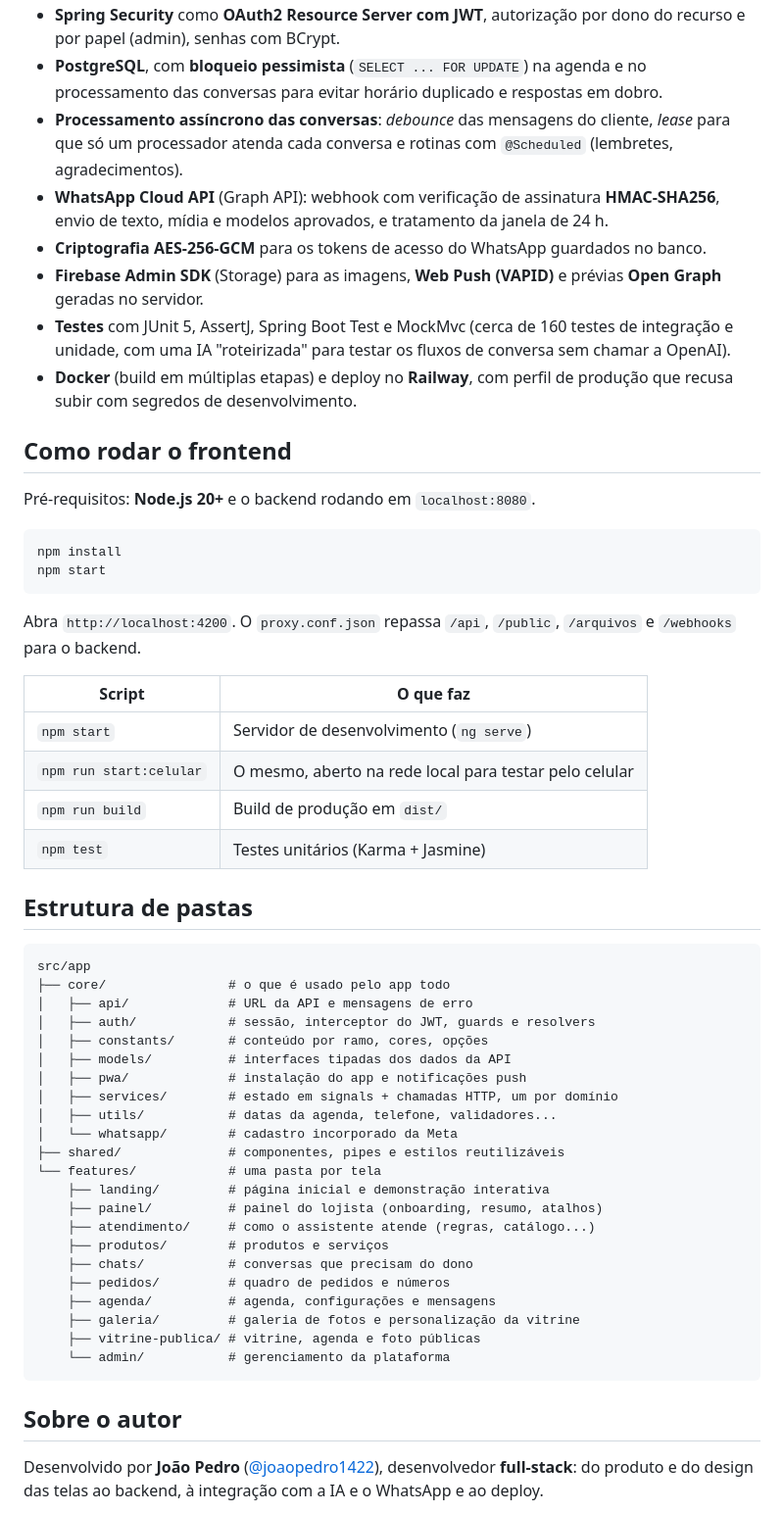
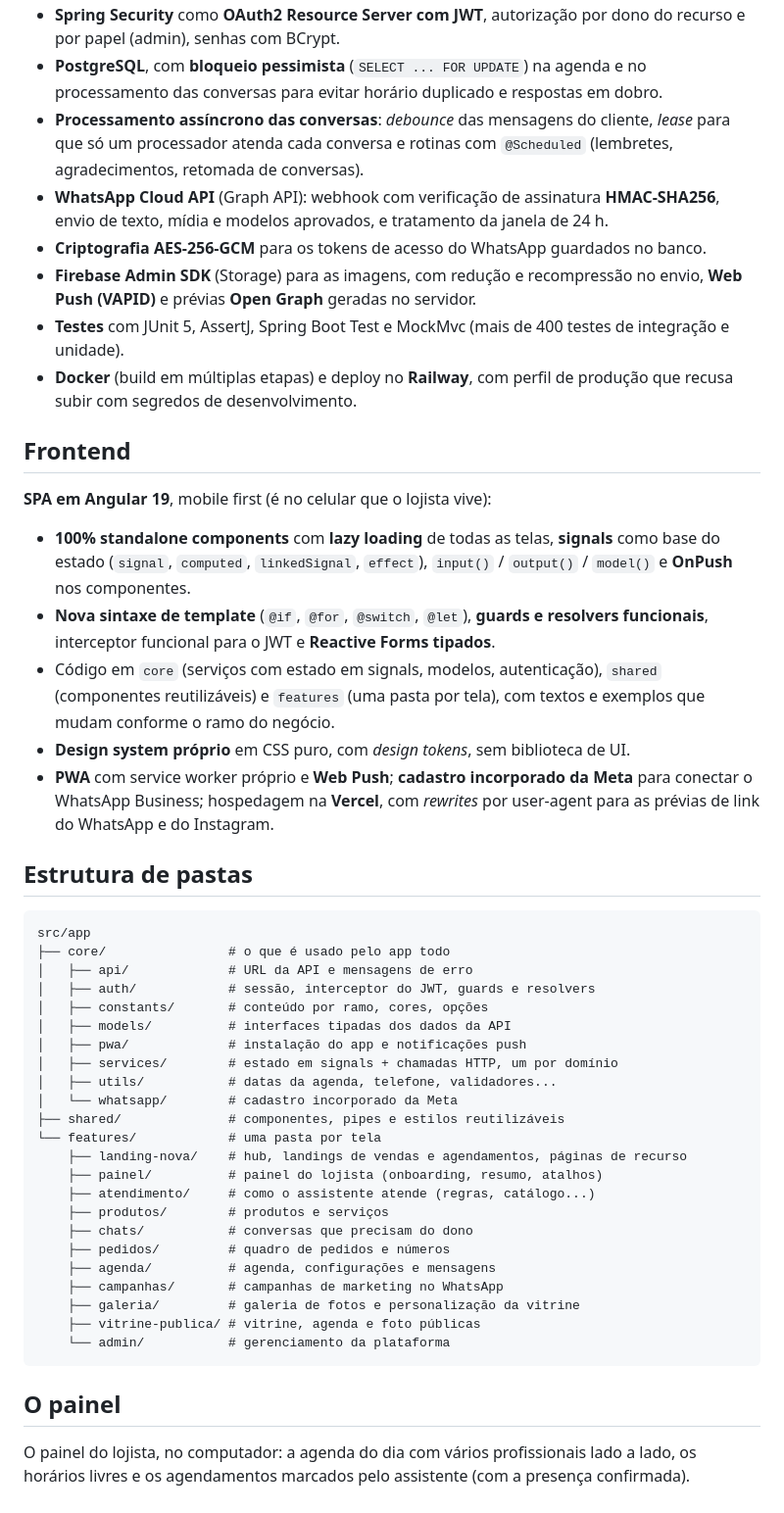
Before and after one commit to joaopedro1422/DizAI, a Markdown page: README.md, the part around one of its changes. Shown at 98% size. Drawn GitHub-style.

````diff
--- a/README.md
+++ b/README.md
@@ -149,33 +151,29 @@ por tipo de negócio, as regras de atendimento e a lógica de pedidos e agenda.
 - **PostgreSQL**, com **bloqueio pessimista** (`SELECT ... FOR UPDATE`) na agenda e no processamento das conversas
   para evitar horário duplicado e respostas em dobro.
 - **Processamento assíncrono das conversas**: *debounce* das mensagens do cliente, *lease* para que só um
-  processador atenda cada conversa e rotinas com `@Scheduled` (lembretes, agradecimentos).
+  processador atenda cada conversa e rotinas com `@Scheduled` (lembretes, agradecimentos, retomada de conversas).
 - **WhatsApp Cloud API** (Graph API): webhook com verificação de assinatura **HMAC-SHA256**, envio de texto, mídia
   e modelos aprovados, e tratamento da janela de 24 h.
 - **Criptografia AES-256-GCM** para os tokens de acesso do WhatsApp guardados no banco.
-- **Firebase Admin SDK** (Storage) para as imagens, **Web Push (VAPID)** e prévias **Open Graph** geradas no servidor.
-- **Testes** com JUnit 5, AssertJ, Spring Boot Test e MockMvc (cerca de 160 testes de integração e unidade, com
-  uma IA "roteirizada" para testar os fluxos de conversa sem chamar a OpenAI).
+- **Firebase Admin SDK** (Storage) para as imagens, com redução e recompressão no envio, **Web Push (VAPID)** e prévias
+  **Open Graph** geradas no servidor.
+- **Testes** com JUnit 5, AssertJ, Spring Boot Test e MockMvc (mais de 400 testes de integração e unidade).
 - **Docker** (build em múltiplas etapas) e deploy no **Railway**, com perfil de produção que recusa subir com
   segredos de desenvolvimento.
 
-## Como rodar o frontend
+## Frontend
 
-Pré-requisitos: **Node.js 20+** e o backend rodando em `localhost:8080`.
+**SPA em Angular 19**, mobile first (é no celular que o lojista vive):
 
-```bash
-npm install
-npm start
-```
-
-Abra `http://localhost:4200`. O `proxy.conf.json` repassa `/api`, `/public`, `/arquivos` e `/webhooks` para o backend.
-
-| Script | O que faz |
-|---|---|
-| `npm start` | Servidor de desenvolvimento (`ng serve`) |
-| `npm run start:celular` | O mesmo, aberto na rede local para testar pelo celular |
-| `npm run build` | Build de produção em `dist/` |
-| `npm test` | Testes unitários (Karma + Jasmine) |
+- **100% standalone components** com **lazy loading** de todas as telas, **signals** como base do estado
+  (`signal`, `computed`, `linkedSignal`, `effect`), `input()` / `output()` / `model()` e **OnPush** nos componentes.
+- **Nova sintaxe de template** (`@if`, `@for`, `@switch`, `@let`), **guards e resolvers funcionais**, interceptor
+  funcional para o JWT e **Reactive Forms tipados**.
+- Código em `core` (serviços com estado em signals, modelos, autenticação), `shared` (componentes reutilizáveis) e
+  `features` (uma pasta por tela), com textos e exemplos que mudam conforme o ramo do negócio.
+- **Design system próprio** em CSS puro, com *design tokens*, sem biblioteca de UI.
+- **PWA** com service worker próprio e **Web Push**; **cadastro incorporado da Meta** para conectar o WhatsApp
+  Business; hospedagem na **Vercel**, com *rewrites* por user-agent para as prévias de link do WhatsApp e do Instagram.
 
 ## Estrutura de pastas
 
@@ -192,20 +190,21 @@ src/app
 │   └── whatsapp/        # cadastro incorporado da Meta
 ├── shared/              # componentes, pipes e estilos reutilizáveis
 └── features/            # uma pasta por tela
-    ├── landing/         # página inicial e demonstração interativa
+    ├── landing-nova/    # hub, landings de vendas e agendamentos, páginas de recurso
     ├── painel/          # painel do lojista (onboarding, resumo, atalhos)
     ├── atendimento/     # como o assistente atende (regras, catálogo...)
     ├── produtos/        # produtos e serviços
     ├── chats/           # conversas que precisam do dono
     ├── pedidos/         # quadro de pedidos e números
     ├── agenda/          # agenda, configurações e mensagens
+    ├── campanhas/       # campanhas de marketing no WhatsApp
     ├── galeria/         # galeria de fotos e personalização da vitrine
     ├── vitrine-publica/ # vitrine, agenda e foto públicas
     └── admin/           # gerenciamento da plataforma
 ```
 
-## Sobre o autor
+## O painel
 
-Desenvolvido por **João Pedro** ([@joaopedro1422](https://github.com/joaopedro1422)), desenvolvedor **full-stack**:
-do produto e do design das telas ao backend, à integração com a IA e o WhatsApp e ao deploy.
+O painel do lojista, no computador: a agenda do dia com vários profissionais lado a lado, os horários livres e os
+agendamentos marcados pelo assistente (com a presença confirmada).
 
````
Also changed, not shown: other parts of README.md (+74 -73 lines), docs/readme/conversa-agendamento.png (added), docs/readme/conversa-encomenda.png (added), docs/readme/painel-agenda.png (added).
